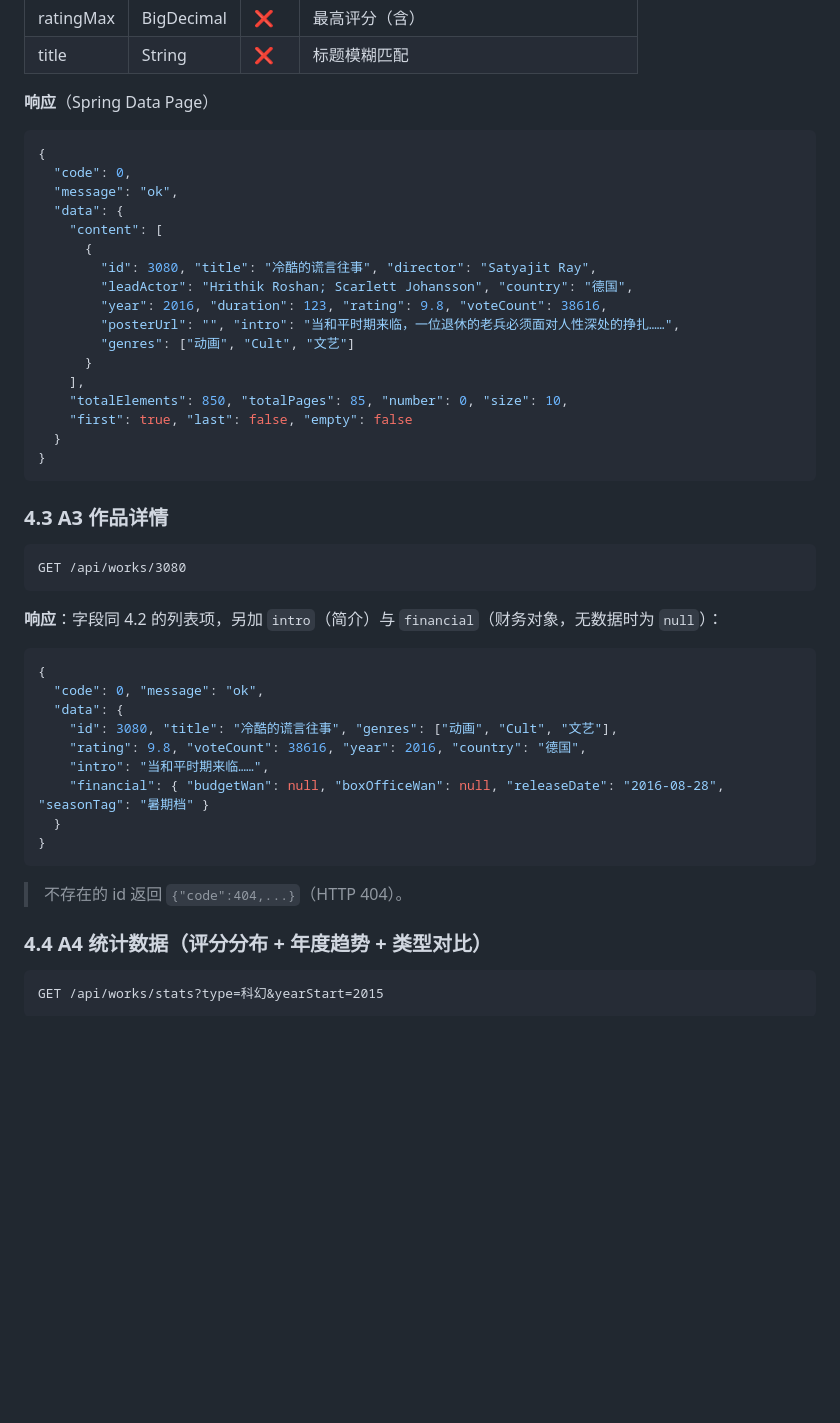
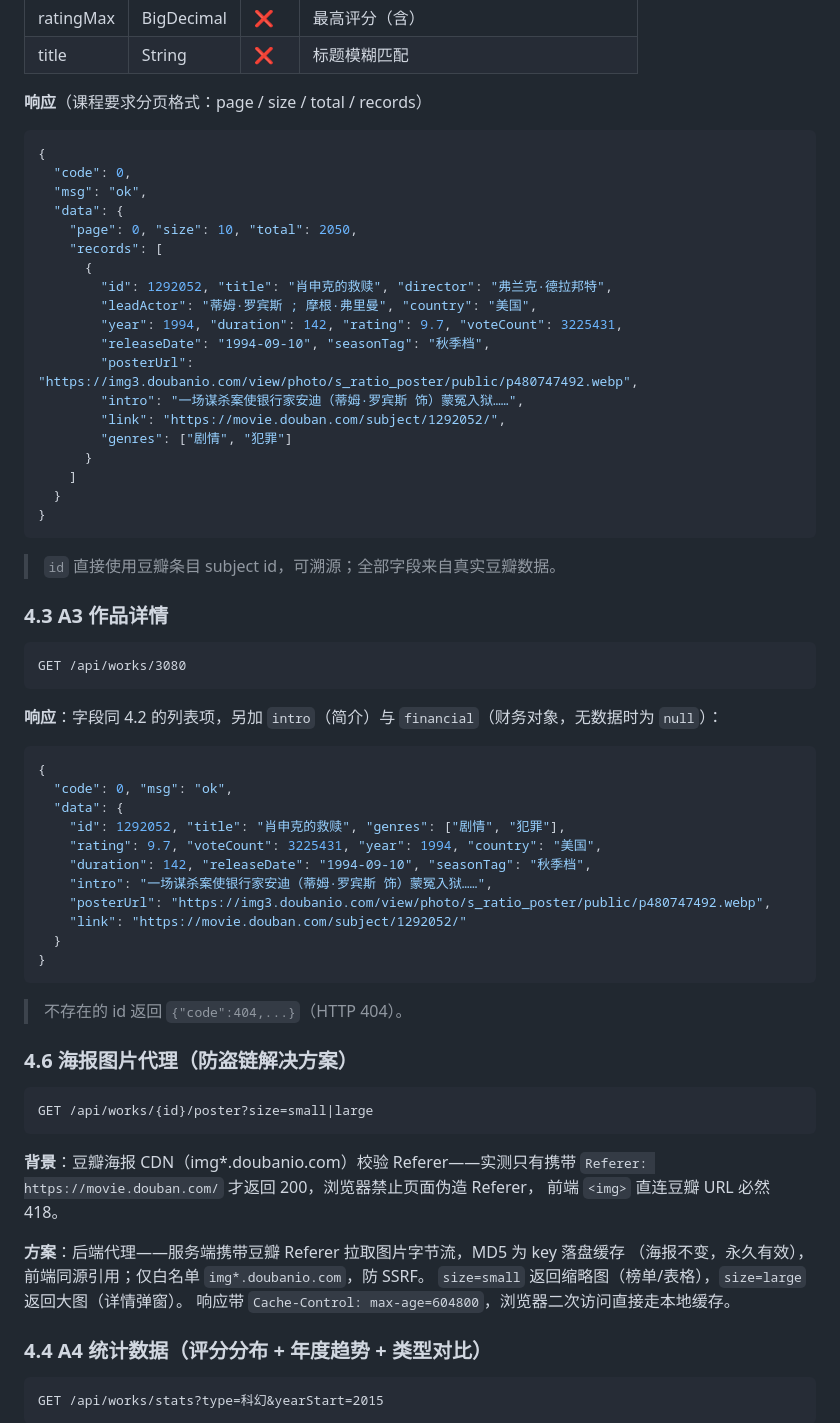
Before and after one commit to iridescent2333/douban-movies-data-analysis, a Markdown page: docs/数据库与API契约.md, the part around the change. Drawn GitHub-style; blank space fills up the shorter version.

````diff
--- a/docs/数据库与API契约.md
+++ b/docs/数据库与API契约.md
@@ -152,27 +152,31 @@ GET /api/works?type=科幻&yearStart=2015&yearEnd=2025&ratingMin=8&title=星际&
 | ratingMax | BigDecimal | ❌ | 最高评分（含） |
 | title | String | ❌ | 标题模糊匹配 |
 
-**响应**（Spring Data Page）
+**响应**（课程要求分页格式：page / size / total / records）
 
 ```json
 {
   "code": 0,
-  "message": "ok",
+  "msg": "ok",
   "data": {
-    "content": [
+    "page": 0, "size": 10, "total": 2050,
+    "records": [
       {
-        "id": 3080, "title": "冷酷的谎言往事", "director": "Satyajit Ray",
-        "leadActor": "Hrithik Roshan; Scarlett Johansson", "country": "德国",
-        "year": 2016, "duration": 123, "rating": 9.8, "voteCount": 38616,
-        "posterUrl": "", "intro": "当和平时期来临，一位退休的老兵必须面对人性深处的挣扎……",
-        "genres": ["动画", "Cult", "文艺"]
+        "id": 1292052, "title": "肖申克的救赎", "director": "弗兰克·德拉邦特",
+        "leadActor": "蒂姆·罗宾斯 ; 摩根·弗里曼", "country": "美国",
+        "year": 1994, "duration": 142, "rating": 9.7, "voteCount": 3225431,
+        "releaseDate": "1994-09-10", "seasonTag": "秋季档",
+        "posterUrl": "https://img3.doubanio.com/view/photo/s_ratio_poster/public/p480747492.webp",
+        "intro": "一场谋杀案使银行家安迪（蒂姆·罗宾斯 饰）蒙冤入狱……",
+        "link": "https://movie.douban.com/subject/1292052/",
+        "genres": ["剧情", "犯罪"]
       }
-    ],
-    "totalElements": 850, "totalPages": 85, "number": 0, "size": 10,
-    "first": true, "last": false, "empty": false
+    ]
   }
 }
 ```
+
+> `id` 直接使用豆瓣条目 subject id，可溯源；全部字段来自真实豆瓣数据。
 
 ### 4.3 A3 作品详情
 
@@ -184,17 +188,34 @@ GET /api/works/3080
 
 ```json
 {
-  "code": 0, "message": "ok",
+  "code": 0, "msg": "ok",
   "data": {
-    "id": 3080, "title": "冷酷的谎言往事", "genres": ["动画", "Cult", "文艺"],
-    "rating": 9.8, "voteCount": 38616, "year": 2016, "country": "德国",
-    "intro": "当和平时期来临……",
-    "financial": { "budgetWan": null, "boxOfficeWan": null, "releaseDate": "2016-08-28", "seasonTag": "暑期档" }
+    "id": 1292052, "title": "肖申克的救赎", "genres": ["剧情", "犯罪"],
+    "rating": 9.7, "voteCount": 3225431, "year": 1994, "country": "美国",
+    "duration": 142, "releaseDate": "1994-09-10", "seasonTag": "秋季档",
+    "intro": "一场谋杀案使银行家安迪（蒂姆·罗宾斯 饰）蒙冤入狱……",
+    "posterUrl": "https://img3.doubanio.com/view/photo/s_ratio_poster/public/p480747492.webp",
+    "link": "https://movie.douban.com/subject/1292052/"
   }
 }
 ```
 
 > 不存在的 id 返回 `{"code":404,...}`（HTTP 404）。
+
+### 4.6 海报图片代理（防盗链解决方案）
+
+```
+GET /api/works/{id}/poster?size=small|large
+```
+
+**背景**：豆瓣海报 CDN（img*.doubanio.com）校验 Referer——实测只有携带
+`Referer: https://movie.douban.com/` 才返回 200，浏览器禁止页面伪造 Referer，
+前端 `<img>` 直连豆瓣 URL 必然 418。
+
+**方案**：后端代理——服务端携带豆瓣 Referer 拉取图片字节流，MD5 为 key 落盘缓存
+（海报不变，永久有效），前端同源引用；仅白名单 `img*.doubanio.com`，防 SSRF。
+`size=small` 返回缩略图（榜单/表格），`size=large` 返回大图（详情弹窗）。
+响应带 `Cache-Control: max-age=604800`，浏览器二次访问直接走本地缓存。
 
 ### 4.4 A4 统计数据（评分分布 + 年度趋势 + 类型对比）
 
````
Also changed, not shown: docs/AI使用记录表.md (+20 -0 lines), docs/快速上手.md (+4 -0 lines).
